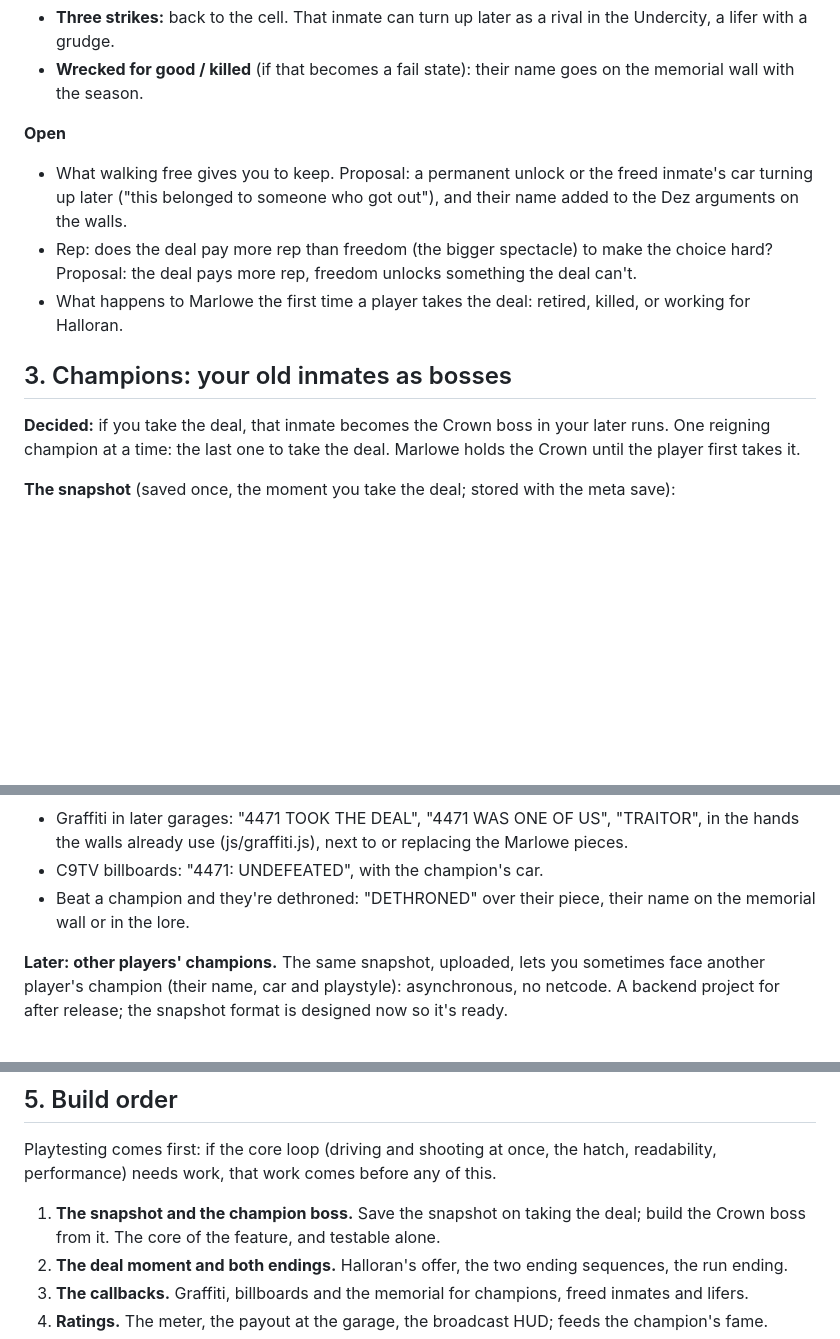
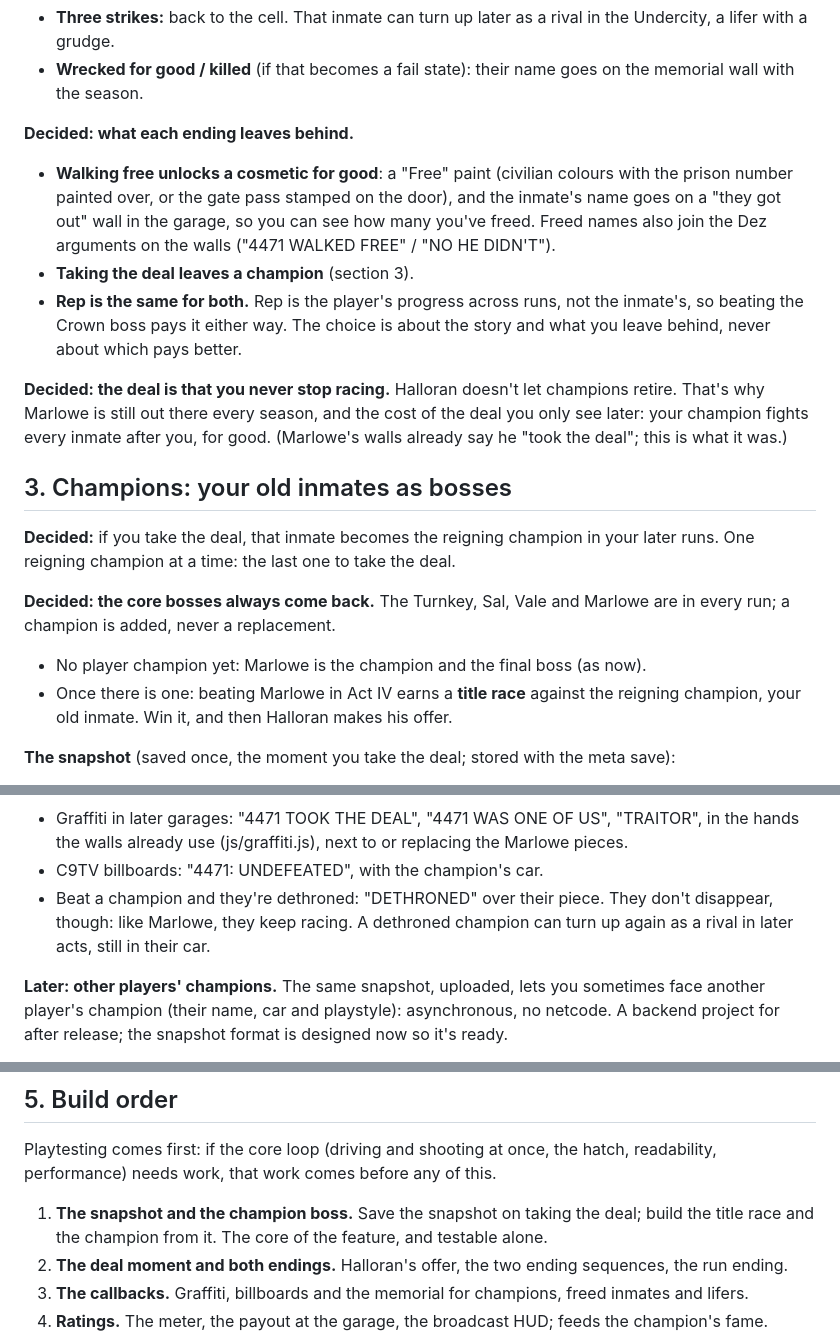
Before and after one commit to McGillucuddy/McGillucuddy, a Markdown page: apex-rogue/DESIGN.md, 3 parts joined by grey strips. Rendered like a GitHub page; blank space fills up the shorter version.

Commit message:
Design: endings leave a skin or a champion, same rep; bosses always return
Walking free unlocks a Free paint and a name on the garage wall; taking the
deal leaves a champion. Both pay the same rep, so the choice is about the story.
The core bosses come back every run: a champion is added as a title race after
Marlowe, never a replacement. Lore: the deal is that you never stop racing.

Co-Authored-By: Claude Opus 5.5 <noreply@anthropic.com>
Claude-Session: https://claude.ai/code/session_014XhwzGL14TQ6gpp4cpp4sa

```diff
--- a/apex-rogue/DESIGN.md
+++ b/apex-rogue/DESIGN.md
@@ -53,17 +53,28 @@ Both should land, in different keys: freedom is earned and quiet; the deal is tr
 - **Three strikes:** back to the cell. That inmate can turn up later as a rival in the Undercity, a lifer with a grudge.
 - **Wrecked for good / killed** (if that becomes a fail state): their name goes on the memorial wall with the season.
 
-**Open**
-- What walking free gives you to keep. Proposal: a permanent unlock or the freed inmate's car turning up later
-  ("this belonged to someone who got out"), and their name added to the Dez arguments on the walls.
-- Rep: does the deal pay more rep than freedom (the bigger spectacle) to make the choice hard? Proposal: the deal pays
-  more rep, freedom unlocks something the deal can't.
-- What happens to Marlowe the first time a player takes the deal: retired, killed, or working for Halloran.
+**Decided: what each ending leaves behind.**
+- **Walking free unlocks a cosmetic for good**: a "Free" paint (civilian colours with the prison number painted over,
+  or the gate pass stamped on the door), and the inmate's name goes on a "they got out" wall in the garage, so you can
+  see how many you've freed. Freed names also join the Dez arguments on the walls ("4471 WALKED FREE" / "NO HE DIDN'T").
+- **Taking the deal leaves a champion** (section 3).
+- **Rep is the same for both.** Rep is the player's progress across runs, not the inmate's, so beating the Crown boss
+  pays it either way. The choice is about the story and what you leave behind, never about which pays better.
+
+**Decided: the deal is that you never stop racing.** Halloran doesn't let champions retire. That's why Marlowe is
+still out there every season, and the cost of the deal you only see later: your champion fights every inmate after
+you, for good. (Marlowe's walls already say he "took the deal"; this is what it was.)
 
 ## 3. Champions: your old inmates as bosses
 
-**Decided:** if you take the deal, that inmate becomes the Crown boss in your later runs. One reigning champion at a
-time: the last one to take the deal. Marlowe holds the Crown until the player first takes it.
+**Decided:** if you take the deal, that inmate becomes the reigning champion in your later runs. One reigning
+champion at a time: the last one to take the deal.
+
+**Decided: the core bosses always come back.** The Turnkey, Sal, Vale and Marlowe are in every run; a champion is
+added, never a replacement.
+- No player champion yet: Marlowe is the champion and the final boss (as now).
+- Once there is one: beating Marlowe in Act IV earns a **title race** against the reigning champion, your old
+  inmate. Win it, and then Halloran makes his offer.
 
 **The snapshot** (saved once, the moment you take the deal; stored with the meta save):
 - Identity: inmate number, name or nickname, crime, face (see section 4), the Derby season.
@@ -86,7 +97,8 @@ time: the last one to take the deal. Marlowe holds the Crown until the player fi
 - Graffiti in later garages: "4471 TOOK THE DEAL", "4471 WAS ONE OF US", "TRAITOR", in the hands the walls already use
   (js/graffiti.js), next to or replacing the Marlowe pieces.
 - C9TV billboards: "4471: UNDEFEATED", with the champion's car.
-- Beat a champion and they're dethroned: "DETHRONED" over their piece, their name on the memorial wall or in the lore.
+- Beat a champion and they're dethroned: "DETHRONED" over their piece. They don't disappear, though: like Marlowe,
+  they keep racing. A dethroned champion can turn up again as a rival in later acts, still in their car.
 
 **Later: other players' champions.** The same snapshot, uploaded, lets you sometimes face another player's champion
 (their name, car and playstyle): asynchronous, no netcode. A backend project for after release; the snapshot format is
@@ -118,8 +130,8 @@ A tiny amount of identity makes the stakes personal and makes champions memorabl
 Playtesting comes first: if the core loop (driving and shooting at once, the hatch, readability, performance) needs
 work, that work comes before any of this.
 
-1. **The snapshot and the champion boss.** Save the snapshot on taking the deal; build the Crown boss from it. The
-   core of the feature, and testable alone.
+1. **The snapshot and the champion boss.** Save the snapshot on taking the deal; build the title race and the
+   champion from it. The core of the feature, and testable alone.
 2. **The deal moment and both endings.** Halloran's offer, the two ending sequences, the run ending.
 3. **The callbacks.** Graffiti, billboards and the memorial for champions, freed inmates and lifers.
 4. **Ratings.** The meter, the payout at the garage, the broadcast HUD; feeds the champion's fame.
```
Also changed, not shown: apex-rogue/LORE.md (+2 -1 lines).
